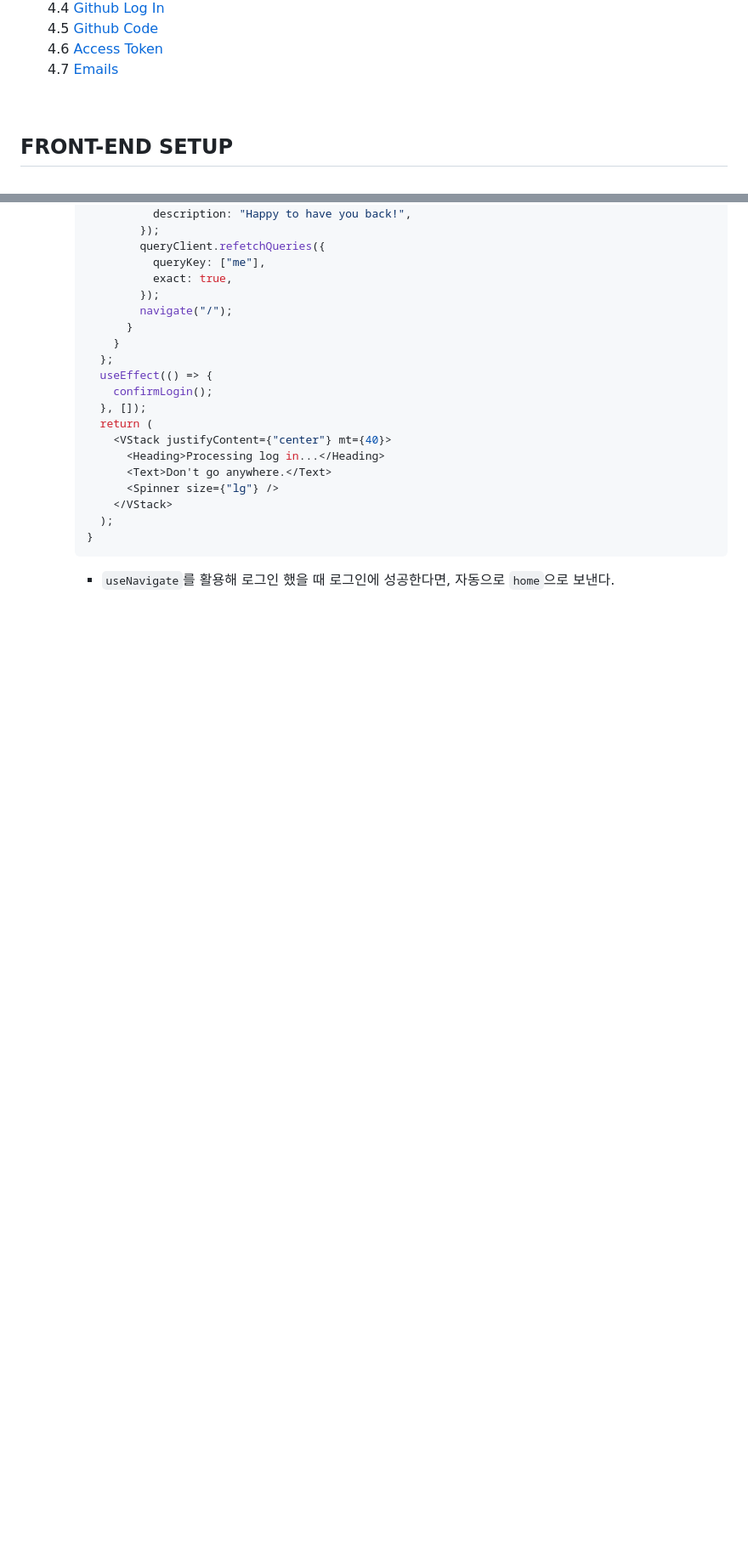
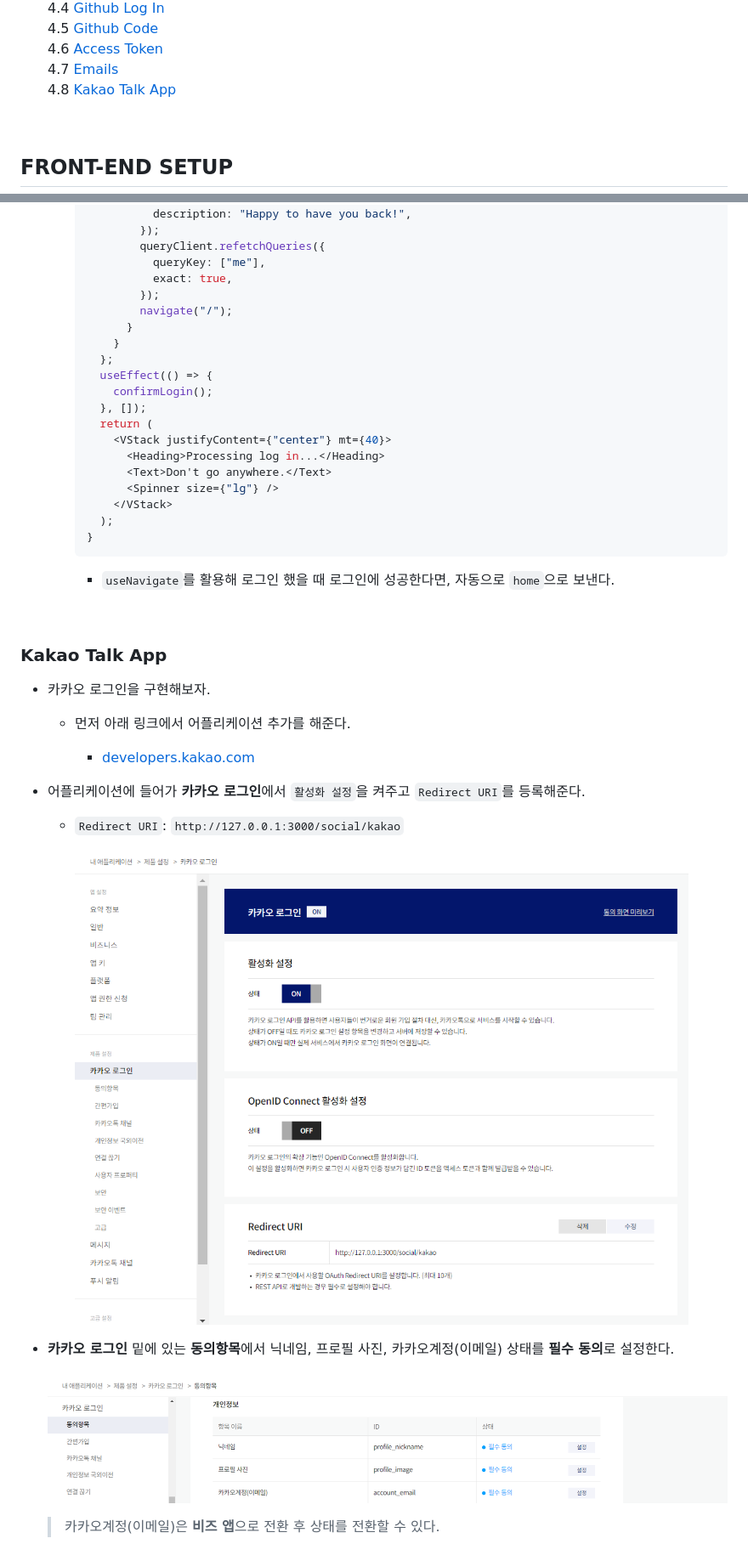
Before and after one commit to siggu/airbnb-clone, a Markdown page: frontend/README.md, 2 parts joined by grey strips. Shown: that part at 85% size. GitHub-like rendering; pictures changed too: frontend/images/kakao_setting1.png (added), frontend/images/kakao_setting2.png (added); blank space fills up the shorter version.

Commit message:
Kakao Talk App

````diff
--- a/frontend/README.md
+++ b/frontend/README.md
@@ -61,6 +61,8 @@
    4.6 [Access Token](#access-token)
    <br>
    4.7 [Emails](#emails)
+   <br>
+   4.8 [Kakao Talk App](#kakao-talk-app)
 
 <br>
 
@@ -3345,3 +3347,25 @@
     ```
 
     - `useNavigate`를 활용해 로그인 했을 때 로그인에 성공한다면, 자동으로 `home`으로 보낸다.
+
+<br>
+
+### Kakao Talk App
+
+- 카카오 로그인을 구현해보자.
+
+  - 먼저 아래 링크에서 어플리케이션 추가를 해준다.
+
+    - [developers.kakao.com](https://developers.kakao.com/console/app)
+
+- 어플리케이션에 들어가 **카카오 로그인**에서 `활성화 설정`을 켜주고 `Redirect URI`를 등록해준다.
+
+  - `Redirect URI`: `http://127.0.0.1:3000/social/kakao`
+
+    ![Alt text](./images/kakao_setting1.png)
+
+- **카카오 로그인** 밑에 있는 **동의항목**에서 닉네임, 프로필 사진, 카카오계정(이메일) 상태를 **필수 동의**로 설정한다.
+
+  ![Alt text](./images/kakao_setting2.png)
+
+  > 카카오계정(이메일)은 **비즈 앱**으로 전환 후 상태를 전환할 수 있다.
````
